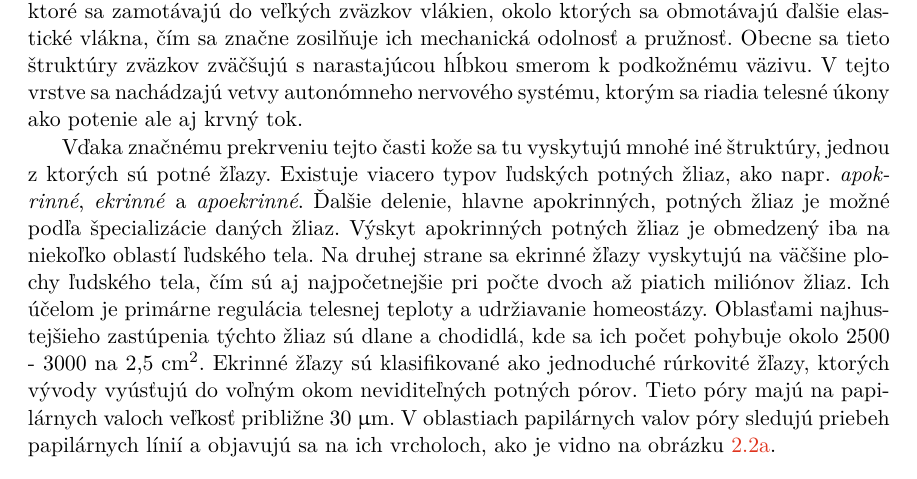
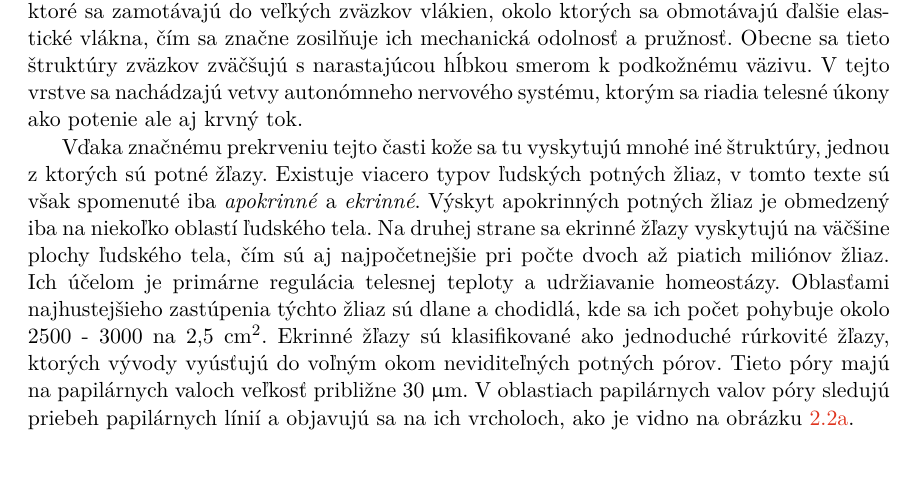
Before and after one commit to pemeth/wsq_editor, a LaTeX thesis (doc/xnemet04.tex, which reads doc/projekt-01-kapitoly-chapters.tex): part of page 9 of 58, cut so that both start at the same text. Compiled offline with pdfLaTeX.

Commit message:
Modify a sentence in Zamsa
There was a sentence, which had information from a source I forgot to
cite and now cannot find.

```diff
--- a/doc/projekt-01-kapitoly-chapters.tex
+++ b/doc/projekt-01-kapitoly-chapters.tex
@@ -80,8 +80,8 @@
   ale aj krvný tok.
 
   Vďaka značnému prekrveniu tejto časti kože sa tu vyskytujú mnohé iné štruktúry, jednou z ktorých sú potné žľazy. Existuje viacero typov ľudských
-  potných žliaz, ako napr. \emph{apokrinné}, \emph{ekrinné} a \emph{apoekrinné}. Ďalšie delenie, hlavne apokrinných, potných žliaz je možné podľa špecializácie
-  daných žliaz. Výskyt apokrinných potných žliaz je obmedzený iba na niekoľko oblastí ľudského tela. Na druhej strane sa ekrinné žľazy vyskytujú na väčšine plochy
+  potných žliaz, v tomto texte sú však spomenuté iba \emph{apokrinné} a \emph{ekrinné}. Výskyt apokrinných potných žliaz je obmedzený iba na niekoľko oblastí
+  ľudského tela. Na druhej strane sa ekrinné žľazy vyskytujú na väčšine plochy
   ľudského tela, čím sú aj najpočetnejšie pri počte dvoch až piatich miliónov žliaz. Ich účelom je primárne regulácia telesnej teploty a udržiavanie homeostázy.
   Oblasťami najhustejšieho zastúpenia týchto žliaz sú dlane a chodidlá, kde sa ich počet pohybuje okolo 2500 - 3000 na 2,5~cm\textsuperscript{2}.
   Ekrinné žľazy sú klasifikované ako jednoduché rúrkovité žľazy, ktorých vývody vyúsťujú do voľným okom neviditeľných potných pórov. Tieto póry majú
```
